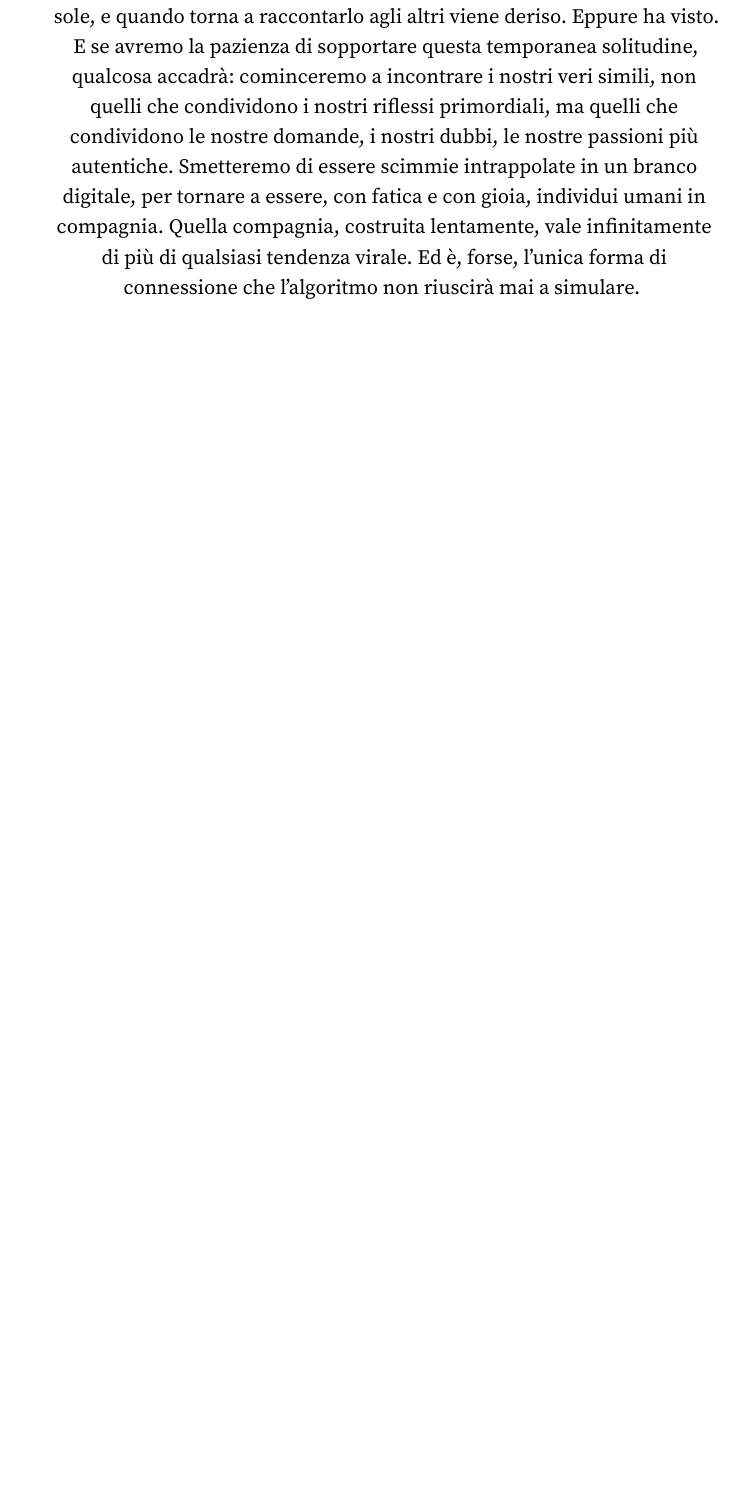
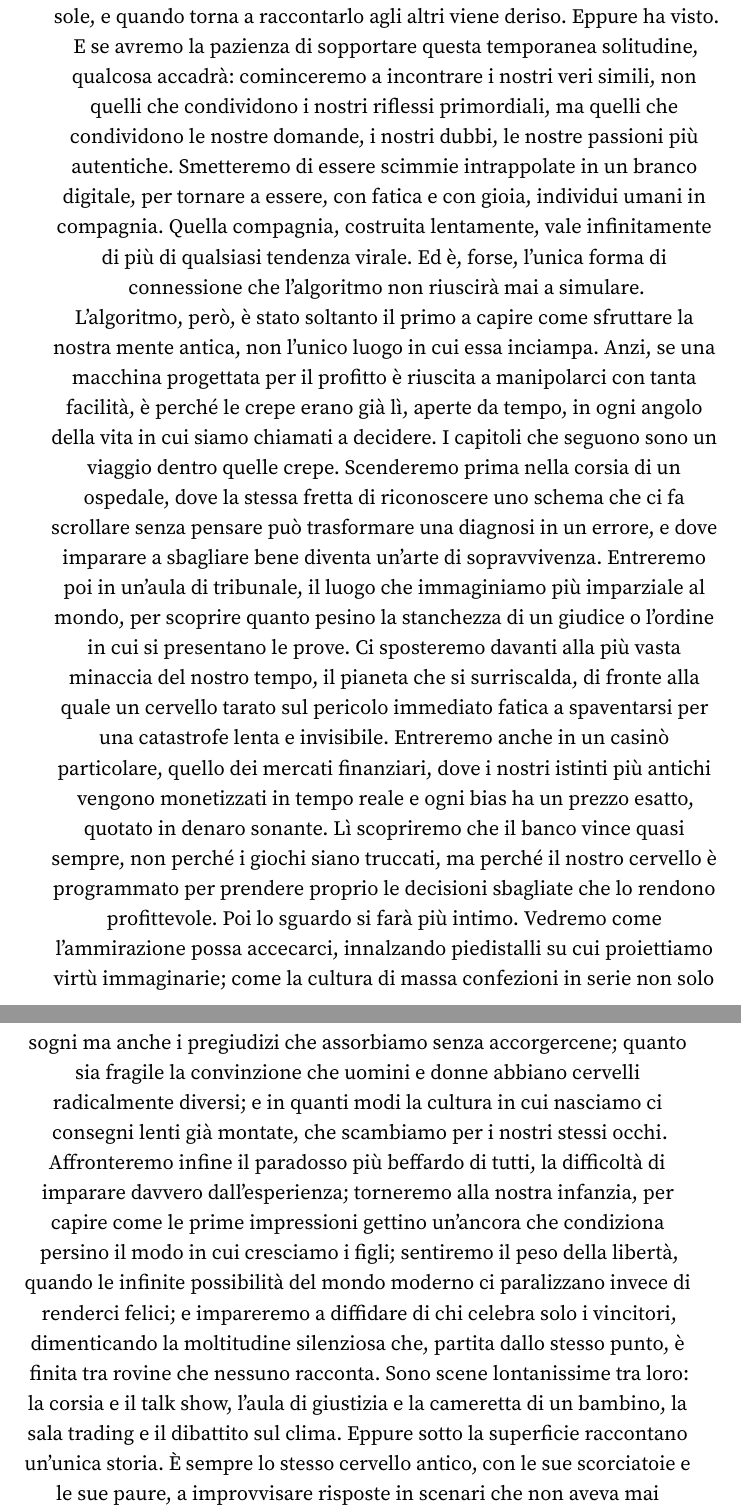
Before and after one commit to fabb12/libro-futuro, a LaTeX thesis (main.tex, which reads content/part2/chapter11.tex): part of page 135 of 400 before the commit and two parts of pages 135 and 136 of 400 after it, the two joined at a grey line, cut so that both start at the same text, the shorter picture padded with empty space. Compiled offline with pdfLaTeX.

Commit message:
Modifica content/part2/chapter11.tex dalla web app

```diff
--- a/content/part2/chapter11.tex
+++ b/content/part2/chapter11.tex
@@ -90,3 +90,10 @@ Su questo punto vale la pena ascoltare una voce che ha attraversato il secolo pi
 Cosa farne, in concreto? Come per il cibo, la diversità è fondamentale. Seguire deliberatamente fonti che ci sfidano è scomodo come l'esercizio fisico, e altrettanto necessario: il cervello, come i muscoli, ha bisogno di resistenza per restare in forma. Non occorre per forza eliminare i social, anche se per qualcuno può essere la scelta migliore. Serve piuttosto coltivare una sorta di igiene digitale, creando zone franche senza dispositivi: la prima ora del mattino, i pasti, almeno un giorno alla settimana. È una forma di digiuno, ma applicata all'informazione, e concede al cervello quei periodi di silenzio di cui ha bisogno per consolidare i ricordi e rielaborare le esperienze. Periodicamente conviene fare una potatura delle proprie fonti, dolorosa ma necessaria come quella di un giardino. E soprattutto, prima di condividere qualunque contenuto che provochi una reazione emotiva violenta, vale la pena fermarsi un istante e chiedersi: sto reagendo con la parte pensante del cervello o con l'animale spaventato? È informazione, o è indignazione confezionata per generare un click?
 
 C'è un'ultima via d'uscita, la più antica di tutte, e ce la indica ancora il mito della caverna. Per sottrarsi alla gravità dell'algoritmo occorre un atto che va contro ogni istinto sociale: accettare la solitudine intellettuale come un prezzo non soltanto necessario, ma nobile. Spegnere il rumore di fondo, rifiutare l'indignazione preconfezionata, coltivare le proprie altezze cognitive può farci sentire, sul momento, terribilmente isolati, come se nuotassimo controcorrente mentre tutti gli altri si lasciano trasportare verso il basso con apparente piacere. Ma è in larga parte un'illusione ottica. Quella disconnessione dalla base della piramide non è la fine della vita sociale: è il primo passo del prigioniero che si volta verso la luce. Nel mito, chi spezza le catene e risale fuori dalla caverna soffre, accecato dal sole, e quando torna a raccontarlo agli altri viene deriso. Eppure ha visto. E se avremo la pazienza di sopportare questa temporanea solitudine, qualcosa accadrà: cominceremo a incontrare i nostri veri simili, non quelli che condividono i nostri riflessi primordiali, ma quelli che condividono le nostre domande, i nostri dubbi, le nostre passioni più autentiche. Smetteremo di essere scimmie intrappolate in un branco digitale, per tornare a essere, con fatica e con gioia, individui umani in compagnia. Quella compagnia, costruita lentamente, vale infinitamente di più di qualsiasi tendenza virale. Ed è, forse, l'unica forma di connessione che l'algoritmo non riuscirà mai a simulare.
+
+L'algoritmo, però, è stato soltanto il primo a capire come sfruttare la nostra mente antica, non l'unico luogo in cui essa inciampa. Anzi, se una macchina progettata per il profitto è riuscita a manipolarci con tanta facilità, è perché le crepe erano già lì, aperte da tempo, in ogni angolo della vita in cui siamo chiamati a decidere. I capitoli che seguono sono un viaggio dentro quelle crepe.
+Scenderemo prima nella corsia di un ospedale, dove la stessa fretta di riconoscere uno schema che ci fa scrollare senza pensare può trasformare una diagnosi in un errore, e dove imparare a sbagliare bene diventa un'arte di sopravvivenza. Entreremo poi in un'aula di tribunale, il luogo che immaginiamo più imparziale al mondo, per scoprire quanto pesino la stanchezza di un giudice o l'ordine in cui si presentano le prove. Ci sposteremo davanti alla più vasta minaccia del nostro tempo, il pianeta che si surriscalda, di fronte alla quale un cervello tarato sul pericolo immediato fatica a spaventarsi per una catastrofe lenta e invisibile.
+Entreremo anche in un casinò particolare, quello dei mercati finanziari, dove i nostri istinti più antichi vengono monetizzati in tempo reale e ogni bias ha un prezzo esatto, quotato in denaro sonante. Lì scopriremo che il banco vince quasi sempre, non perché i giochi siano truccati, ma perché il nostro cervello è programmato per prendere proprio le decisioni sbagliate che lo rendono profittevole.
+Poi lo sguardo si farà più intimo. Vedremo come l'ammirazione possa accecarci, innalzando piedistalli su cui proiettiamo virtù immaginarie; come la cultura di massa confezioni in serie non solo sogni ma anche i pregiudizi che assorbiamo senza accorgercene; quanto sia fragile la convinzione che uomini e donne abbiano cervelli radicalmente diversi; e in quanti modi la cultura in cui nasciamo ci consegni lenti già montate, che scambiamo per i nostri stessi occhi.
+Affronteremo infine il paradosso più beffardo di tutti, la difficoltà di imparare davvero dall'esperienza; torneremo alla nostra infanzia, per capire come le prime impressioni gettino un'ancora che condiziona persino il modo in cui cresciamo i figli; sentiremo il peso della libertà, quando le infinite possibilità del mondo moderno ci paralizzano invece di renderci felici; e impareremo a diffidare di chi celebra solo i vincitori, dimenticando la moltitudine silenziosa che, partita dallo stesso punto, è finita tra rovine che nessuno racconta.
+Sono scene lontanissime tra loro: la corsia e il talk show, l'aula di giustizia e la cameretta di un bambino, la sala trading e il dibattito sul clima. Eppure sotto la superficie raccontano un'unica storia. È sempre lo stesso cervello antico, con le sue scorciatoie e le sue paure, a improvvisare risposte in scenari che non aveva mai previsto. La caverna, insomma, non finisce qui: cambia soltanto parete.
```
